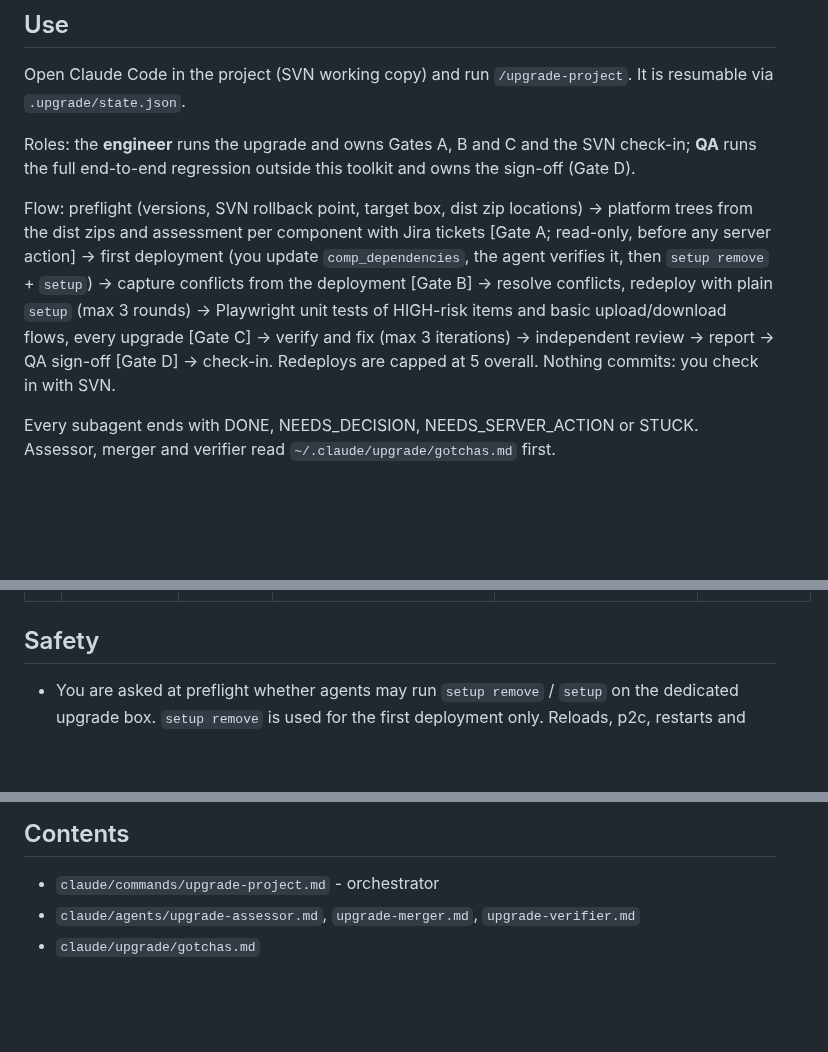
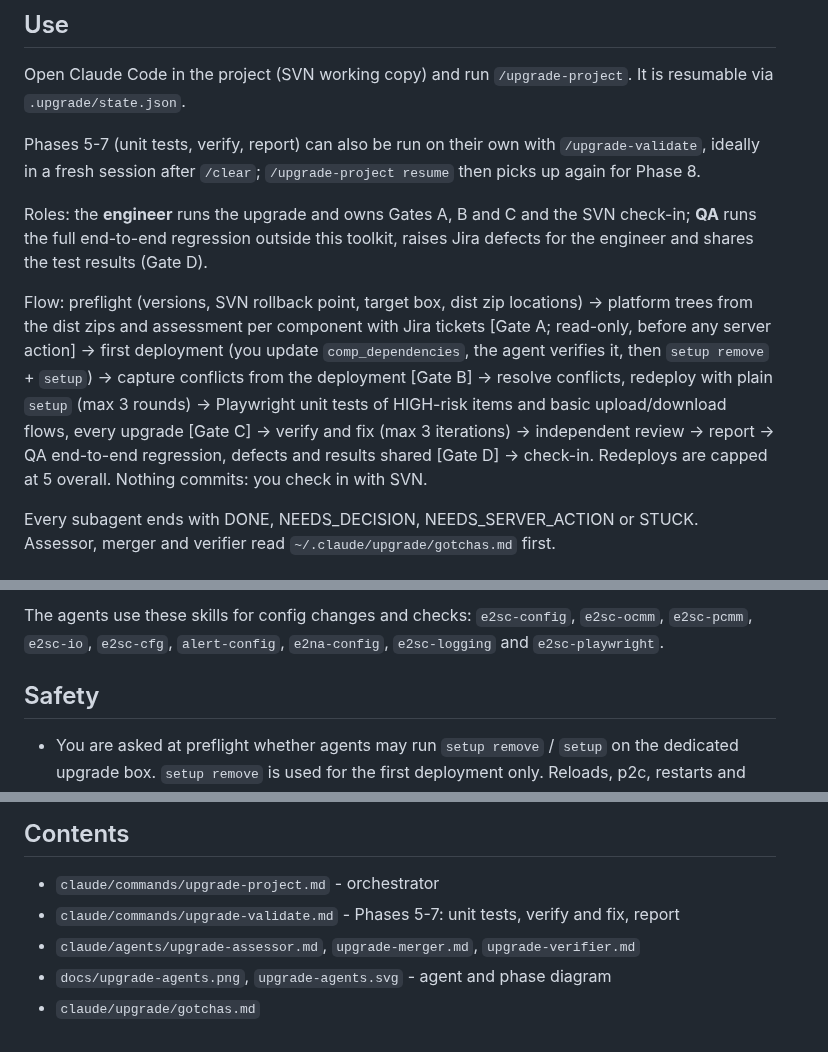
Before and after one commit to matcheler/e2sc-test, a Markdown page: ssp-upgrade-toolkit/README.md, 3 parts joined by grey strips. Drawn GitHub-style; blank space fills up the shorter version.

Commit message:
Updated upgrade toolkit

```diff
--- a/ssp-upgrade-toolkit/README.md
+++ b/ssp-upgrade-toolkit/README.md
@@ -11,9 +11,11 @@ Install the agent-loop kit first (it provides `/setup-project`, `test-author`, `
 ## Use
 Open Claude Code in the project (SVN working copy) and run `/upgrade-project`. It is resumable via `.upgrade/state.json`.
 
-Roles: the **engineer** runs the upgrade and owns Gates A, B and C and the SVN check-in; **QA** runs the full end-to-end regression outside this toolkit and owns the sign-off (Gate D).
+Phases 5-7 (unit tests, verify, report) can also be run on their own with `/upgrade-validate`, ideally in a fresh session after `/clear`; `/upgrade-project resume` then picks up again for Phase 8.
 
-Flow: preflight (versions, SVN rollback point, target box, dist zip locations) -> platform trees from the dist zips and assessment per component with Jira tickets [Gate A; read-only, before any server action] -> first deployment (you update `comp_dependencies`, the agent verifies it, then `setup remove` + `setup`) -> capture conflicts from the deployment [Gate B] -> resolve conflicts, redeploy with plain `setup` (max 3 rounds) -> Playwright unit tests of HIGH-risk items and basic upload/download flows, every upgrade [Gate C] -> verify and fix (max 3 iterations) -> independent review -> report -> QA sign-off [Gate D] -> check-in. Redeploys are capped at 5 overall. Nothing commits: you check in with SVN.
+Roles: the **engineer** runs the upgrade and owns Gates A, B and C and the SVN check-in; **QA** runs the full end-to-end regression outside this toolkit, raises Jira defects for the engineer and shares the test results (Gate D).
+
+Flow: preflight (versions, SVN rollback point, target box, dist zip locations) -> platform trees from the dist zips and assessment per component with Jira tickets [Gate A; read-only, before any server action] -> first deployment (you update `comp_dependencies`, the agent verifies it, then `setup remove` + `setup`) -> capture conflicts from the deployment [Gate B] -> resolve conflicts, redeploy with plain `setup` (max 3 rounds) -> Playwright unit tests of HIGH-risk items and basic upload/download flows, every upgrade [Gate C] -> verify and fix (max 3 iterations) -> independent review -> report -> QA end-to-end regression, defects and results shared [Gate D] -> check-in. Redeploys are capped at 5 overall. Nothing commits: you check in with SVN.
 
 Every subagent ends with DONE, NEEDS_DECISION, NEEDS_SERVER_ACTION or STUCK. Assessor, merger and verifier read `~/.claude/upgrade/gotchas.md` first.
 
@@ -32,3 +50,4 @@ Every subagent ends with DONE, NEEDS_DECISION, NEEDS_SERVER_ACTION or STUCK. Ass
+The agents use these skills for config changes and checks: `e2sc-config`, `e2sc-ocmm`, `e2sc-pcmm`, `e2sc-io`, `e2sc-cfg`, `alert-config`, `e2na-config`, `e2sc-logging` and `e2sc-playwright`.
 
 ## Safety
 - You are asked at preflight whether agents may run `setup remove` / `setup` on the dedicated upgrade box. `setup remove` is used for the first deployment only. Reloads, p2c, restarts and inbox drops always stay with you.
@@ -37,5 +56,7 @@ Every subagent ends with DONE, NEEDS_DECISION, NEEDS_SERVER_ACTION or STUCK. Ass
 
 ## Contents
 - `claude/commands/upgrade-project.md` - orchestrator
+- `claude/commands/upgrade-validate.md` - Phases 5-7: unit tests, verify and fix, report
 - `claude/agents/upgrade-assessor.md`, `upgrade-merger.md`, `upgrade-verifier.md`
+- `docs/upgrade-agents.png`, `upgrade-agents.svg` - agent and phase diagram
 - `claude/upgrade/gotchas.md`
```
Also changed, not shown: other parts of ssp-upgrade-toolkit/README.md (+18 -2 lines), ssp-upgrade-toolkit/docs/upgrade-agents.png (added), 3 other files.
